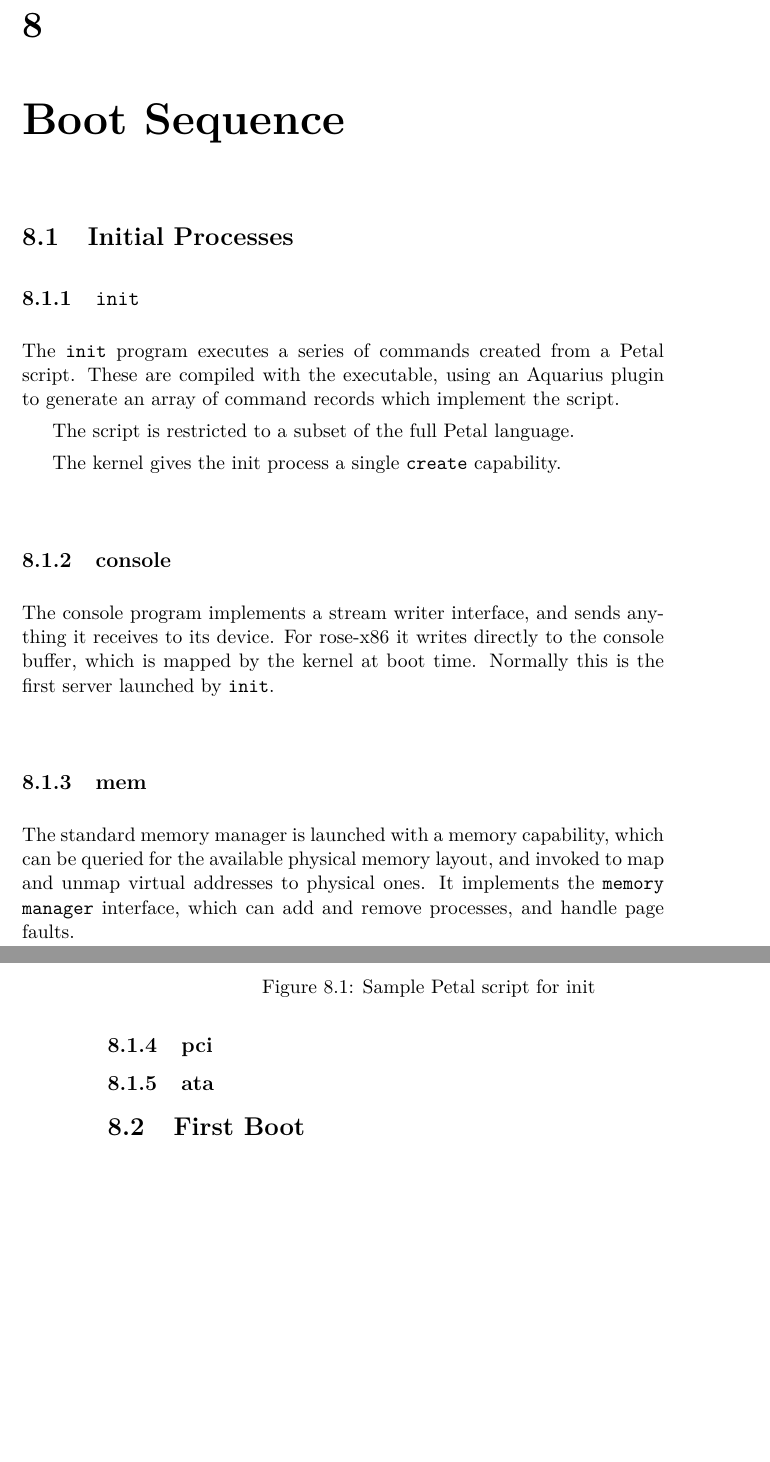
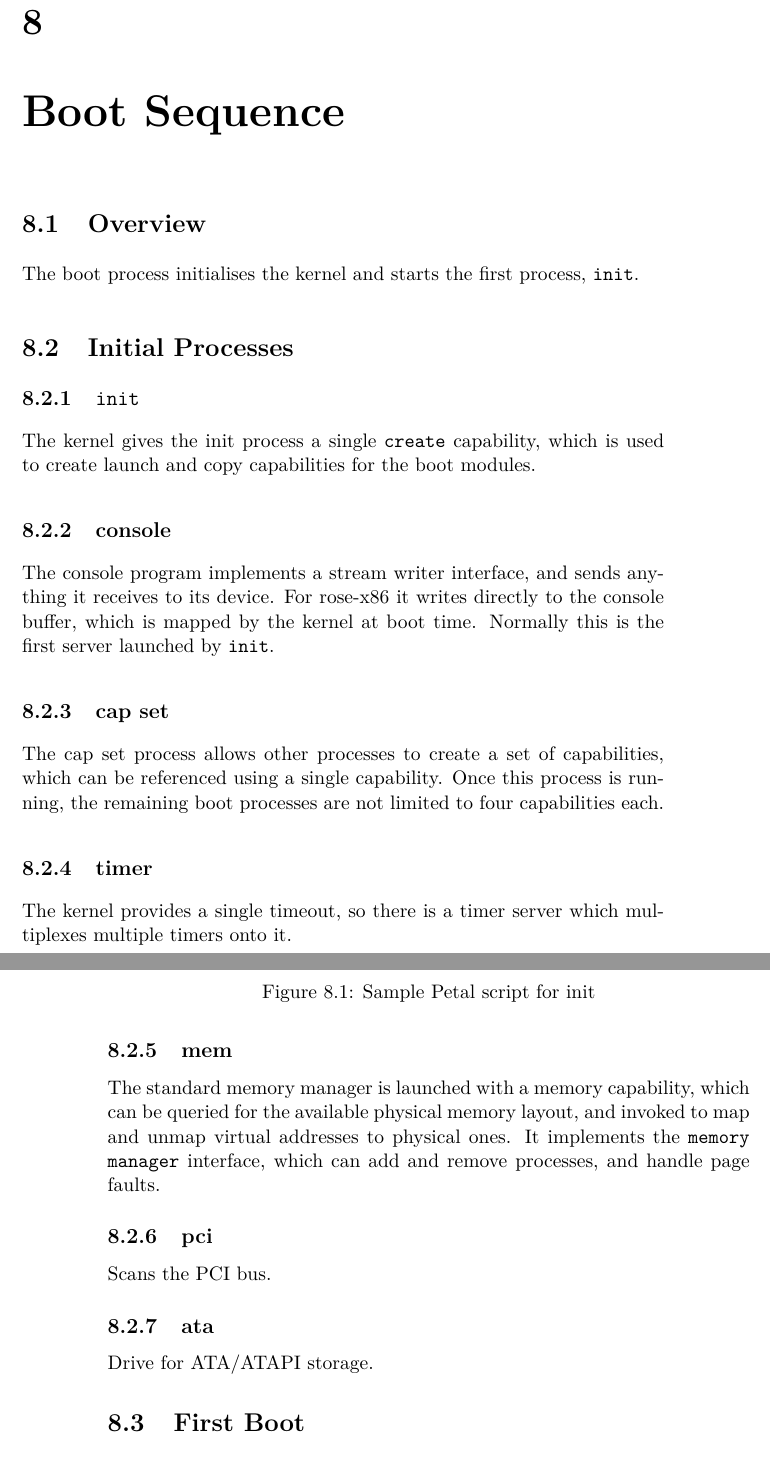
Before and after one commit to blancolioni/rose, a LaTeX book (doc/rose-book/book-template.tex, which reads doc/rose-book/boot.tex): two parts of pages 39 and 40 of 43 before the commit and two parts of pages 41 and 42 of 45 after it, joined at a grey line, cut so that both start at the same text, the shorter picture padded with empty space. Compiled offline with pdfLaTeX.

Commit message:
more information about boot process and servers

```diff
--- a/doc/rose-book/boot.tex
+++ b/doc/rose-book/boot.tex
@@ -1,18 +1,26 @@
 \chapter{Boot Sequence}
+
+\section{Overview}
+
+The boot process initialises the kernel and starts the first process, {\tt init}.
 
 \section{Initial Processes}
 
 \subsection{{\tt init}}
 
-The {\tt init} program executes a series of commands created from a Petal script.  These are compiled with the executable, using an Aquarius plugin to generate an array of command records which implement the script.
-
-The script is restricted to a subset of the full Petal language.
-
-The kernel gives the init process a single {\tt create} capability.
+The kernel gives the init process a single {\tt create} capability, which is used to create launch and copy capabilities for the boot modules.
 
 \subsection{console}
 
 The console program implements a stream writer interface, and sends anything it receives to its device.  For rose-x86 it writes directly to the console buffer, which is mapped by the kernel at boot time.  Normally this is the first server launched by {\tt init}.
+
+\subsection{cap set}
+
+The cap set process allows other processes to create a set of capabilities, which can be referenced using a single capability.  Once this process is running, the remaining boot processes are not limited to four capabilities each.
+
+\subsection{timer}
+
+The kernel provides a single timeout, so there is a timer server which multiplexes multiple timers onto it.
 
 \subsection{mem}
 
@@ -20,7 +28,11 @@ The standard memory manager is launched with a memory capability, which can be q
 
 \subsection{pci}
 
+Scans the PCI bus.
+
 \subsection{ata}
+
+Drive for ATA/ATAPI storage.
 
 \section{First Boot}
 
```
